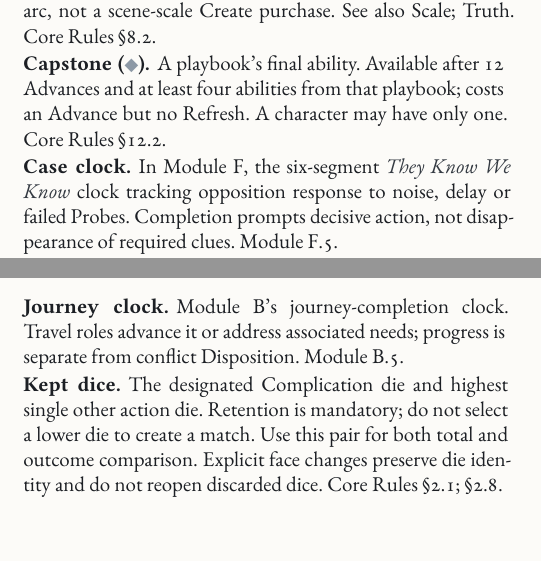
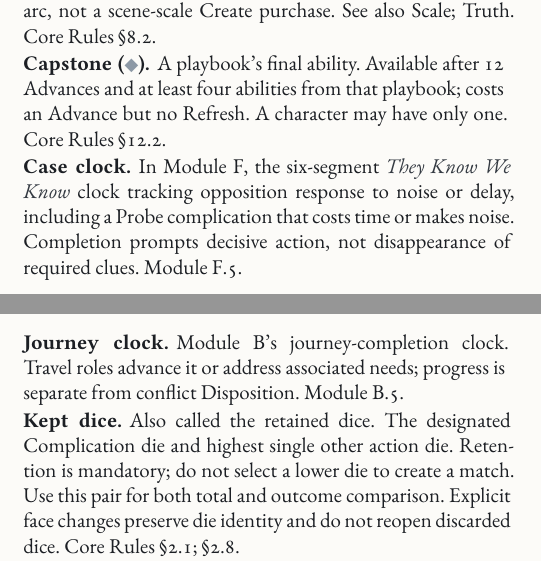
Before and after one commit to SkroxiousDM/2d12GameSystem, a Typst document (docs/2d12System/the-2d12-system-v2-core-rulebook.typ, which reads docs/2d12System/chapter-8-appendix-b-glossary.typ): two parts of the columns of pages 167 and 170 of 176, joined at a grey line, cut so that both start at the same text. Compiled offline with Typst 0.15; a missing font is replaced by an installed copy or a similar font.

Commit message:
Align glossary case clock and name retained dice
Co-authored-by: Perplexity <noreply@perplexity.ai>

```diff
--- a/docs/2d12System/chapter-8-appendix-b-glossary.typ
+++ b/docs/2d12System/chapter-8-appendix-b-glossary.typ
@@ -40,7 +40,7 @@
 == C
 #glossary-entry("Campaign Truth.", [A foundational setting or campaign fact, normally agreed at session zero. Changing one requires a major arc, not a scene-scale Create purchase. See also Scale; Truth. Core Rules @core-scale.])
 #glossary-entry("Capstone (◆).", [A playbook's final ability. Available after 12 Advances and at least four abilities from that playbook; costs an Advance but no Refresh. A character may have only one. Core Rules @core-spending-xp.])
-#glossary-entry("Case clock.", [In Module F, the six-segment #emph[They Know We Know] clock tracking opposition response to noise, delay or failed Probes. Completion prompts decisive action, not disappearance of required clues. Module F.5.])
+#glossary-entry("Case clock.", [In Module F, the six-segment #emph[They Know We Know] clock tracking opposition response to noise or delay, including a Probe complication that costs time or makes noise. Completion prompts decisive action, not disappearance of required clues. Module F.5.])
 #glossary-entry("Check.", [In Modules B and D, permission for a Players' Turn activity or downtime endeavour. Earned through the specified tag- or Scar-based expedition penalty, or granted by the module's free allowance. A Check permits an attempt, not automatic success. Modules B.4 and D.2.])
 #glossary-entry("Clean Success.", [A successful action with the Complication die lower than the other retained die. Generates normal success Power and no comparison-based complication. Independent triggers still apply. Core Rules @core-outcomes.])
 #glossary-entry("Clock.", [See Progress clock.])
@@ -138,7 +138,7 @@
 
 == J–K
 #glossary-entry("Journey clock.", [Module B's journey-completion clock. Travel roles advance it or address associated needs; progress is separate from conflict Disposition. Module B.5.])
-#glossary-entry("Kept dice.", [The designated Complication die and highest single other action die. Retention is mandatory; do not select a lower die to create a match. Use this pair for both total and outcome comparison. Explicit face changes preserve die identity and do not reopen discarded dice. Core Rules @core-roll; @core-dice-manipulation.])
+#glossary-entry("Kept dice.", [Also called the retained dice. The designated Complication die and highest single other action die. Retention is mandatory; do not select a lower die to create a match. Use this pair for both total and outcome comparison. Explicit face changes preserve die identity and do not reopen discarded dice. Core Rules @core-roll; @core-dice-manipulation.])
 #glossary-entry("Kind.", [An adversary category such as Human, Beast or Guardian supplying traits and available Specials; distinct from Rank and Role. Adversaries @adv-kind-packages.])
 #glossary-entry("Knowledge Skill.", [An unrated expertise establishing knowledge and permission, not dice or modifiers. Routine professional facts need no roll. Core Rules @core-skill-pyramid.])
 
```
